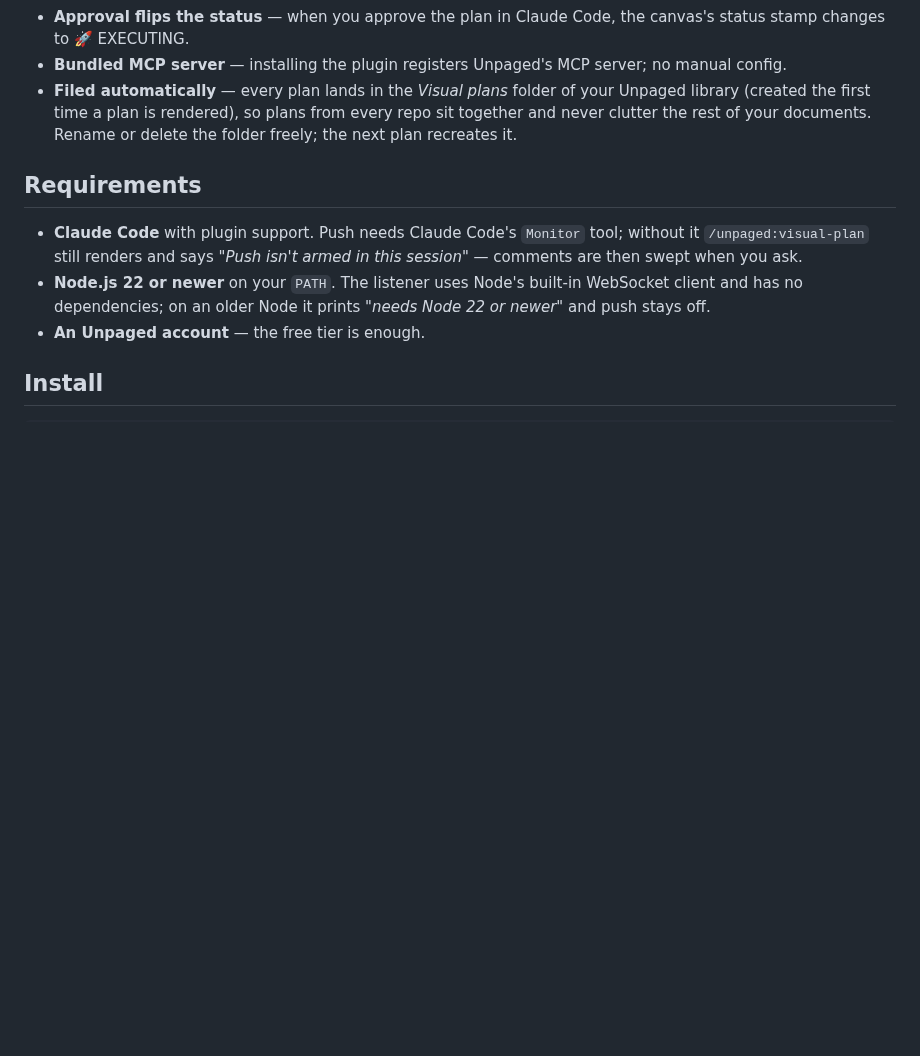
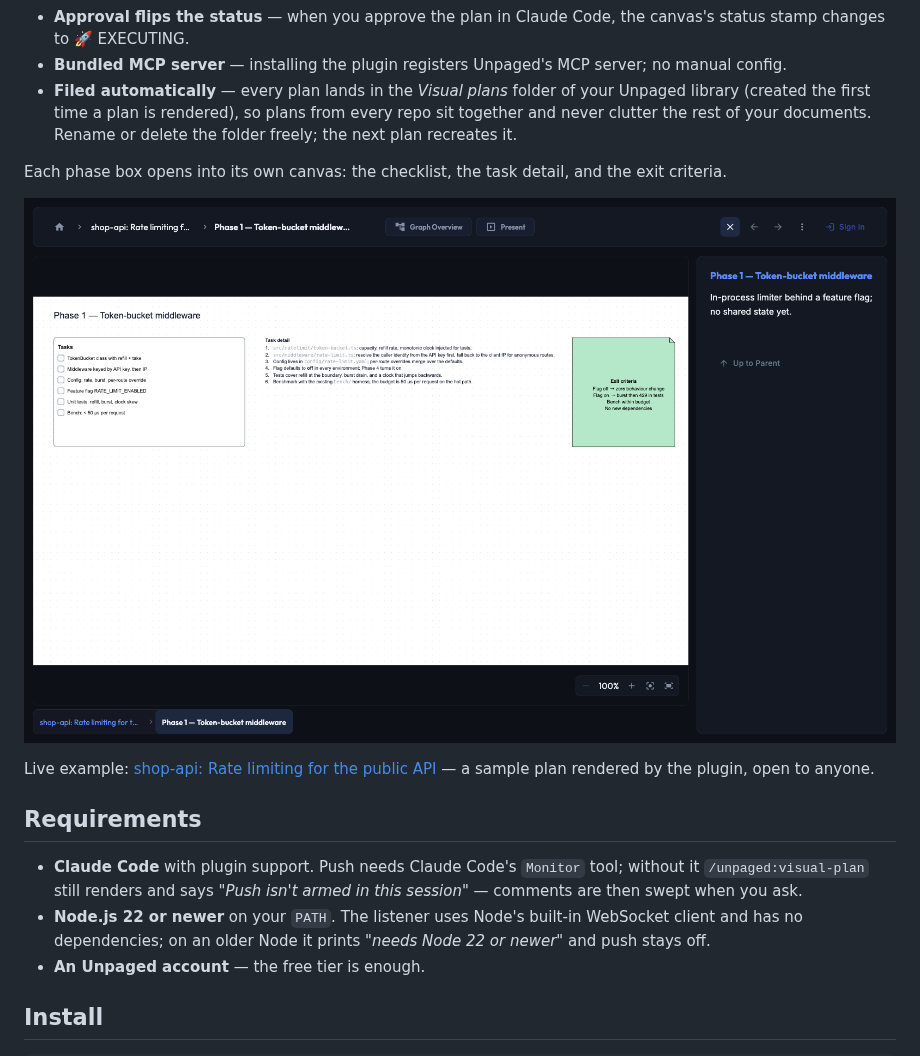
Before and after one commit to unpaged/plugins, a Markdown page: plugins/unpaged/README.md, the part around one of its changes. GitHub-like rendering; pictures changed too: docs/images/visual-plan-phase.png (added); blank space fills up the shorter version.

```diff
--- a/plugins/unpaged/README.md
+++ b/plugins/unpaged/README.md
@@ -11,6 +13,12 @@ See the plan before the code. `/unpaged:visual-plan` renders the plan Claude jus
 - **Approval flips the status** — when you approve the plan in Claude Code, the canvas's status stamp changes to 🚀 EXECUTING.
 - **Bundled MCP server** — installing the plugin registers Unpaged's MCP server; no manual config.
 - **Filed automatically** — every plan lands in the *Visual plans* folder of your Unpaged library (created the first time a plan is rendered), so plans from every repo sit together and never clutter the rest of your documents. Rename or delete the folder freely; the next plan recreates it.
+
+Each phase box opens into its own canvas: the checklist, the task detail, and the exit criteria.
+
+![A phase canvas: a task checklist, numbered task detail, and an exit-criteria note](../../docs/images/visual-plan-phase.png)
+
+Live example: [shop-api: Rate limiting for the public API](https://unpaged.io/share/cd1119ad-1b06-46fa-8a62-62f9b4a83fd4) — a sample plan rendered by the plugin, open to anyone.
 
 ## Requirements
 
```
Also changed, not shown: other parts of plugins/unpaged/README.md (+2 -0 lines), CHANGELOG.md (+3 -0 lines), README.md (+2 -0 lines), docs/images/visual-plan-overview.png (added), 1 other file.
